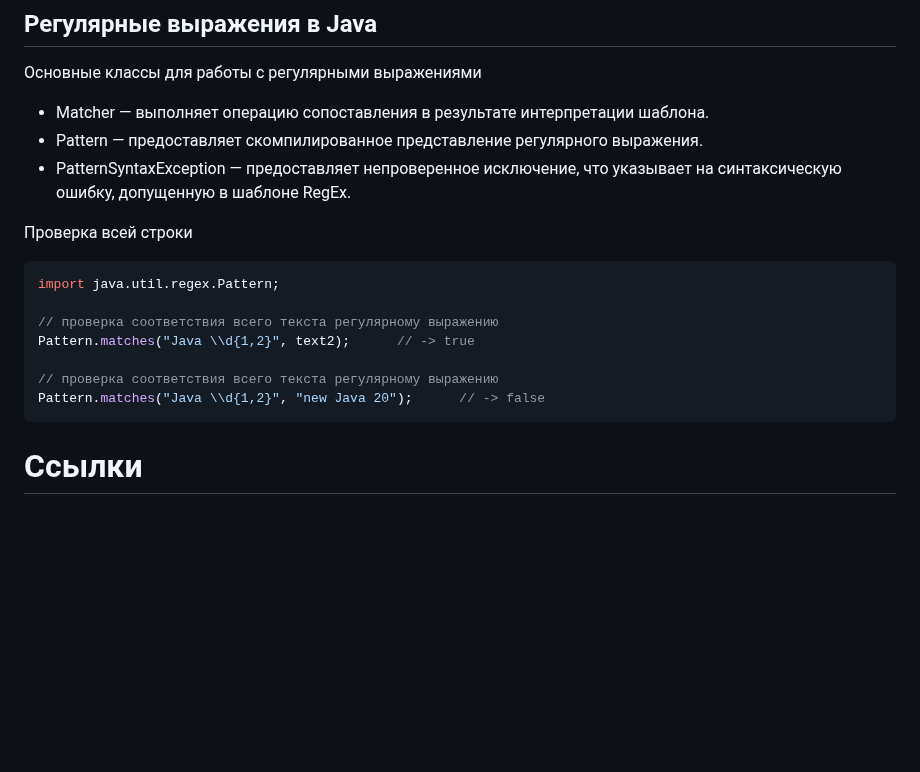
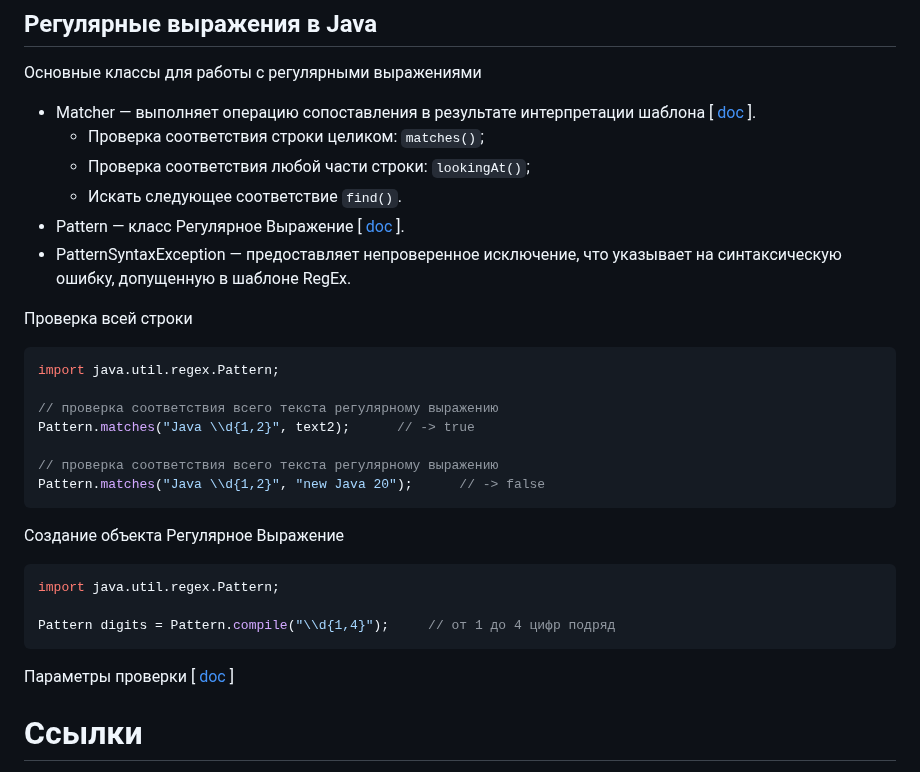
Before and after one commit to ivtipm/BigDataLanguages, a Markdown page: Java/strings.md, the part around one of its changes. Drawn GitHub-style; blank space fills up the shorter version.

````diff
--- a/Java/strings.md
+++ b/Java/strings.md
@@ -76,8 +78,11 @@ String[] peopleArr = peopleString.split("; ");
 
 ## Регулярные выражения в Java
 Основные классы для работы с регулярными выражениями
-- Matcher — выполняет операцию сопоставления в результате интерпретации шаблона.
-- Pattern — предоставляет скомпилированное представление регулярного выражения.
+- Matcher — выполняет операцию сопоставления в результате интерпретации шаблона [ [doc](https://docs.oracle.com/en/java/javase/19/docs/api/java.base/java/util/regex/Pattern.html#compile(java.lang.String,int)) ].
+    - Проверка соответствия строки целиком: `matches()`;
+    - Проверка соответствия любой части строки: `lookingAt()`;
+    - Искать следующее соответствие `find()`.
+- Pattern — класс Регулярное Выражение [ [doc](https://docs.oracle.com/en/java/javase/19/docs/api/java.base/java/util/regex/Pattern.html) ].
 - PatternSyntaxException — предоставляет непроверенное исключение, что указывает на синтаксическую ошибку, допущенную в шаблоне RegEx.
 
 
@@ -92,6 +97,15 @@ Pattern.matches("Java \\d{1,2}", text2);      // -> true
 Pattern.matches("Java \\d{1,2}", "new Java 20");      // -> false
 ```
 
+Создание объекта Регулярное Выражение
+```Java
+import java.util.regex.Pattern;
+
+Pattern digits = Pattern.compile("\\d{1,4}");     // от 1 до 4 цифр подряд
+```
+
+Параметры проверки [ [doc](https://docs.oracle.com/en/java/javase/19/docs/api/java.base/java/util/regex/Pattern.html#compile(java.lang.String,int)) ]
+
 
 # Ссылки
 - Слайды: https://docs.google.com/presentation/d/1pmOlWlulw2prFhPjn73f3SE6KCyYtW2jYux-aKugVcA/edit#slide=id.g1b63e56b075_0_77
````
Also changed, not shown: other parts of Java/strings.md (+2 -0 lines).
